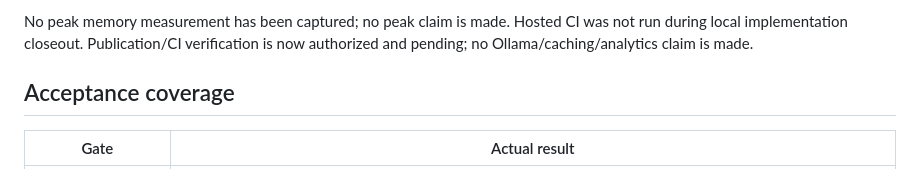
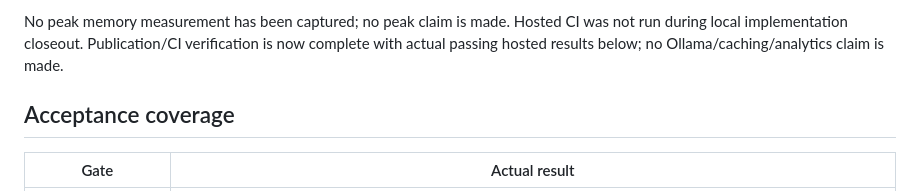
Before and after one commit to atharva-m/MarketLab, a Markdown page: docs/r2-verification.md, the part around one of its changes. Drawn GitHub-style.

```diff
--- a/docs/r2-verification.md
+++ b/docs/r2-verification.md
@@ -78,7 +78,8 @@ complete suites documented above.
 
 No peak memory measurement has been captured; no peak claim is made. Hosted CI
 was not run during local implementation closeout. Publication/CI verification is
-now authorized and pending; no Ollama/caching/analytics claim is made.
+now complete with actual passing hosted results below; no Ollama/caching/analytics
+claim is made.
 
 
 ## Acceptance coverage
```
Also changed, not shown: other parts of docs/r2-verification.md (+42 -5 lines), AGENTS.md (+1 -1 lines), ROADMAP.md (+24 -3 lines).
